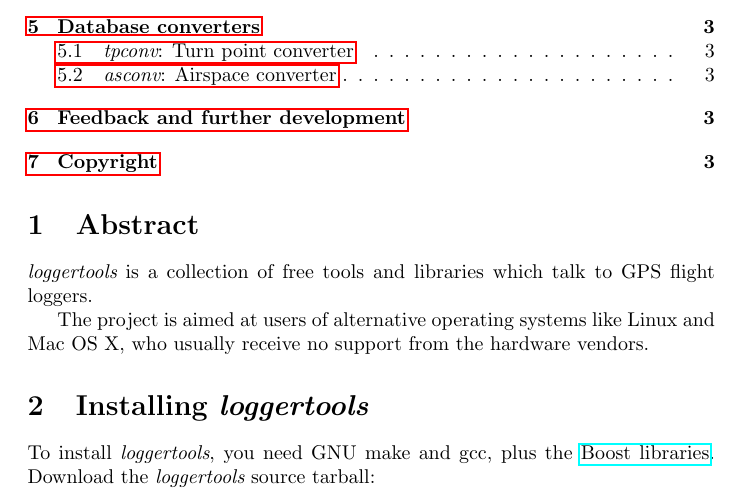
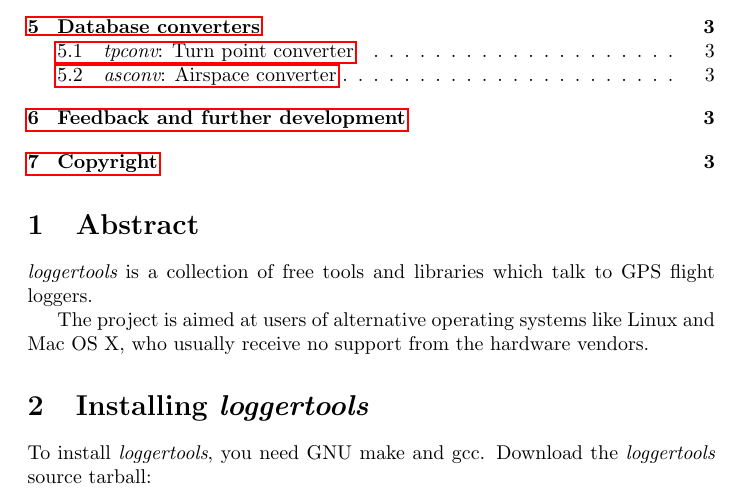
Before and after one commit to MaxKellermann/loggertools, a LaTeX document (doc/loggertools.tex): part of page 1 of 4, cut so that both start at the same text. Compiled offline with pdfLaTeX.

Commit message:
no boost
git-svn-id: svn+ssh://svn.berlios.de/svnroot/repos/loggertools/trunk@350 fae35197-53e2-0310-b5ce-cc51903860e9

```diff
--- a/doc/loggertools.tex
+++ b/doc/loggertools.tex
@@ -22,9 +22,8 @@
 
 \section{Installing {\em loggertools}}
 
-To install {\em loggertools}, you need GNU make and gcc, plus the
-\href{http://www.boost.org/}{Boost libraries}.  Download the {\em
-loggertools} source tarball:
+To install {\em loggertools}, you need GNU make and gcc.  Download the
+{\em loggertools} source tarball:
 
 \begin{verbatim}
 wget http://max.kellermann.name/download/loggertools/0.x/loggertools-0.0.1.tar.bz2
```
